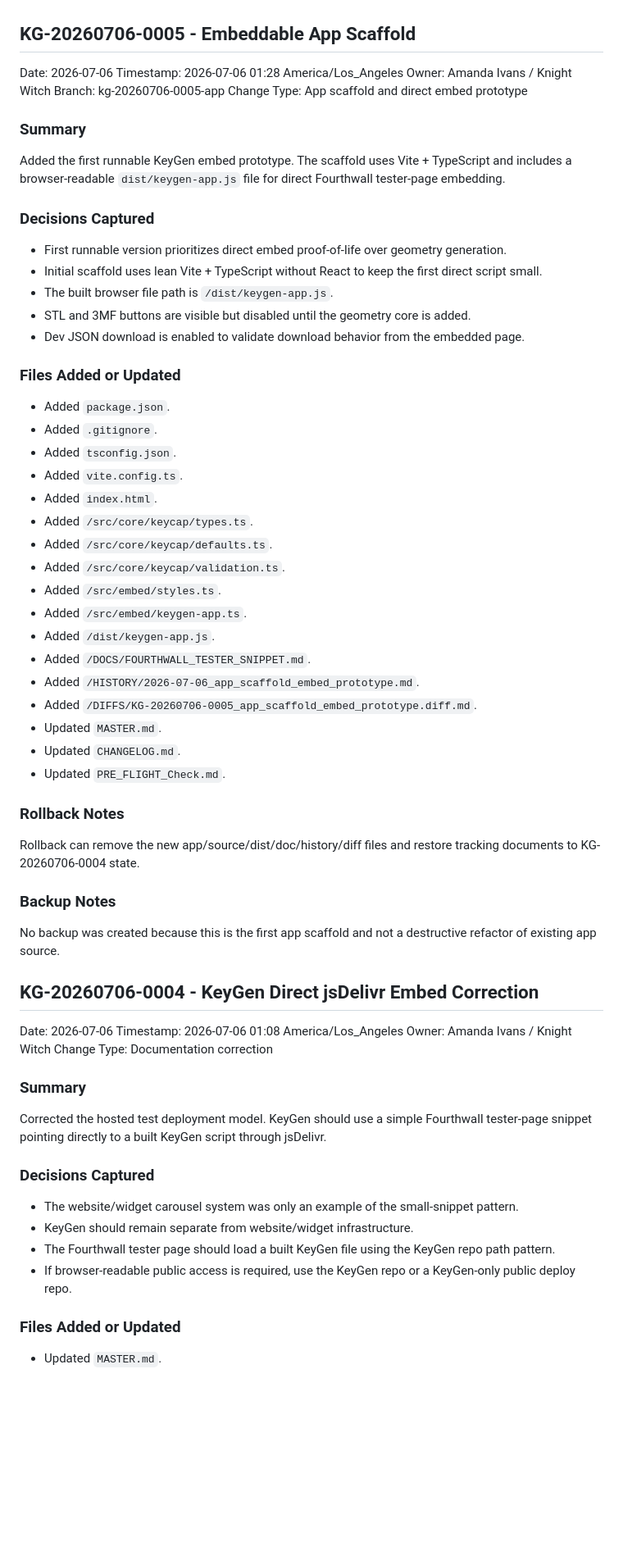
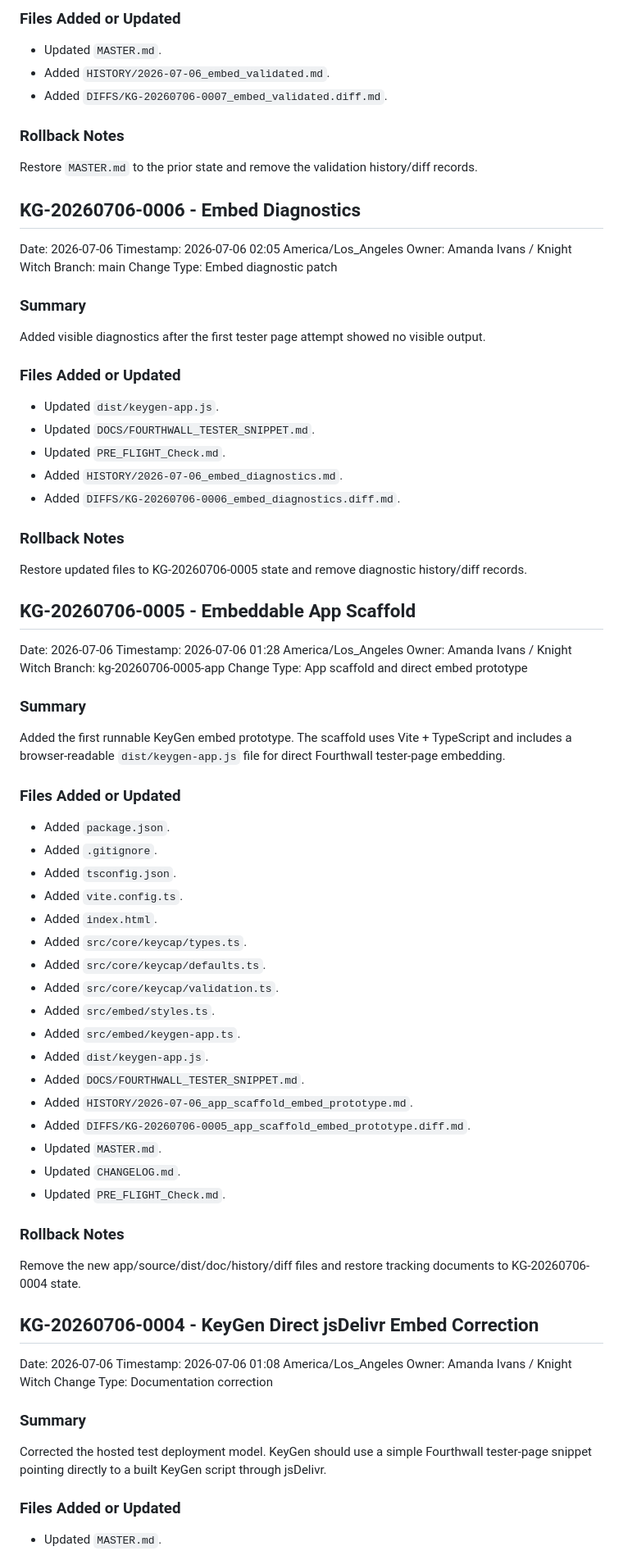
Before and after one commit to Knight-Witch/KeyGen, a Markdown page: CHANGELOG.md, the part around one of its changes. Shown at 82% size. GitHub-like rendering; blank space fills up the shorter version.

Commit message:
KG-2026-07-06-0009 update changelog

```diff
--- a/CHANGELOG.md
+++ b/CHANGELOG.md
@@ -4,3 +76,36 @@ All notable KeyGen changes are tracked here by update instance.
+### Files Added or Updated
+
+- Updated `MASTER.md`.
+- Added `HISTORY/2026-07-06_embed_validated.md`.
+- Added `DIFFS/KG-20260706-0007_embed_validated.diff.md`.
+
+### Rollback Notes
+
+Restore `MASTER.md` to the prior state and remove the validation history/diff records.
+
+## KG-20260706-0006 - Embed Diagnostics
+
+Date: 2026-07-06
+Timestamp: 2026-07-06 02:05 America/Los_Angeles
+Owner: Amanda Ivans / Knight Witch
+Branch: main
+Change Type: Embed diagnostic patch
+
+### Summary
+
+Added visible diagnostics after the first tester page attempt showed no visible output.
+
+### Files Added or Updated
+
+- Updated `dist/keygen-app.js`.
+- Updated `DOCS/FOURTHWALL_TESTER_SNIPPET.md`.
+- Updated `PRE_FLIGHT_Check.md`.
+- Added `HISTORY/2026-07-06_embed_diagnostics.md`.
+- Added `DIFFS/KG-20260706-0006_embed_diagnostics.diff.md`.
+
+### Rollback Notes
+
+Restore updated files to KG-20260706-0005 state and remove diagnostic history/diff records.
 
 ## KG-20260706-0005 - Embeddable App Scaffold
 
@@ -14,14 +119,6 @@ Change Type: App scaffold and direct embed prototype
 
 Added the first runnable KeyGen embed prototype. The scaffold uses Vite + TypeScript and includes a browser-readable `dist/keygen-app.js` file for direct Fourthwall tester-page embedding.
 
-### Decisions Captured
-
-- First runnable version prioritizes direct embed proof-of-life over geometry generation.
-- Initial scaffold uses lean Vite + TypeScript without React to keep the first direct script small.
-- The built browser file path is `/dist/keygen-app.js`.
-- STL and 3MF buttons are visible but disabled until the geometry core is added.
-- Dev JSON download is enabled to validate download behavior from the embedded page.
-
 ### Files Added or Updated
 
 - Added `package.json`.
@@ -29,26 +126,22 @@ Added the first runnable KeyGen embed prototype. The scaffold uses Vite + TypeSc
 - Added `tsconfig.json`.
 - Added `vite.config.ts`.
 - Added `index.html`.
-- Added `/src/core/keycap/types.ts`.
-- Added `/src/core/keycap/defaults.ts`.
-- Added `/src/core/keycap/validation.ts`.
-- Added `/src/embed/styles.ts`.
-- Added `/src/embed/keygen-app.ts`.
-- Added `/dist/keygen-app.js`.
-- Added `/DOCS/FOURTHWALL_TESTER_SNIPPET.md`.
-- Added `/HISTORY/2026-07-06_app_scaffold_embed_prototype.md`.
-- Added `/DIFFS/KG-20260706-0005_app_scaffold_embed_prototype.diff.md`.
+- Added `src/core/keycap/types.ts`.
+- Added `src/core/keycap/defaults.ts`.
+- Added `src/core/keycap/validation.ts`.
+- Added `src/embed/styles.ts`.
+- Added `src/embed/keygen-app.ts`.
+- Added `dist/keygen-app.js`.
+- Added `DOCS/FOURTHWALL_TESTER_SNIPPET.md`.
+- Added `HISTORY/2026-07-06_app_scaffold_embed_prototype.md`.
+- Added `DIFFS/KG-20260706-0005_app_scaffold_embed_prototype.diff.md`.
 - Updated `MASTER.md`.
 - Updated `CHANGELOG.md`.
 - Updated `PRE_FLIGHT_Check.md`.
 
 ### Rollback Notes
 
-Rollback can remove the new app/source/dist/doc/history/diff files and restore tracking documents to KG-20260706-0004 state.
-
-### Backup Notes
-
-No backup was created because this is the first app scaffold and not a destructive refactor of existing app source.
+Remove the new app/source/dist/doc/history/diff files and restore tracking documents to KG-20260706-0004 state.
 
 ## KG-20260706-0004 - KeyGen Direct jsDelivr Embed Correction
 
@@ -61,13 +154,6 @@ Change Type: Documentation correction
 
 Corrected the hosted test deployment model. KeyGen should use a simple Fourthwall tester-page snippet pointing directly to a built KeyGen script through jsDelivr.
 
-### Decisions Captured
-
-- The website/widget carousel system was only an example of the small-snippet pattern.
-- KeyGen should remain separate from website/widget infrastructure.
-- The Fourthwall tester page should load a built KeyGen file using the KeyGen repo path pattern.
-- If browser-readable public access is required, use the KeyGen repo or a KeyGen-only public deploy repo.
-
 ### Files Added or Updated
 
 - Updated `MASTER.md`.
```
Also changed, not shown: other parts of CHANGELOG.md (+100 -81 lines).
